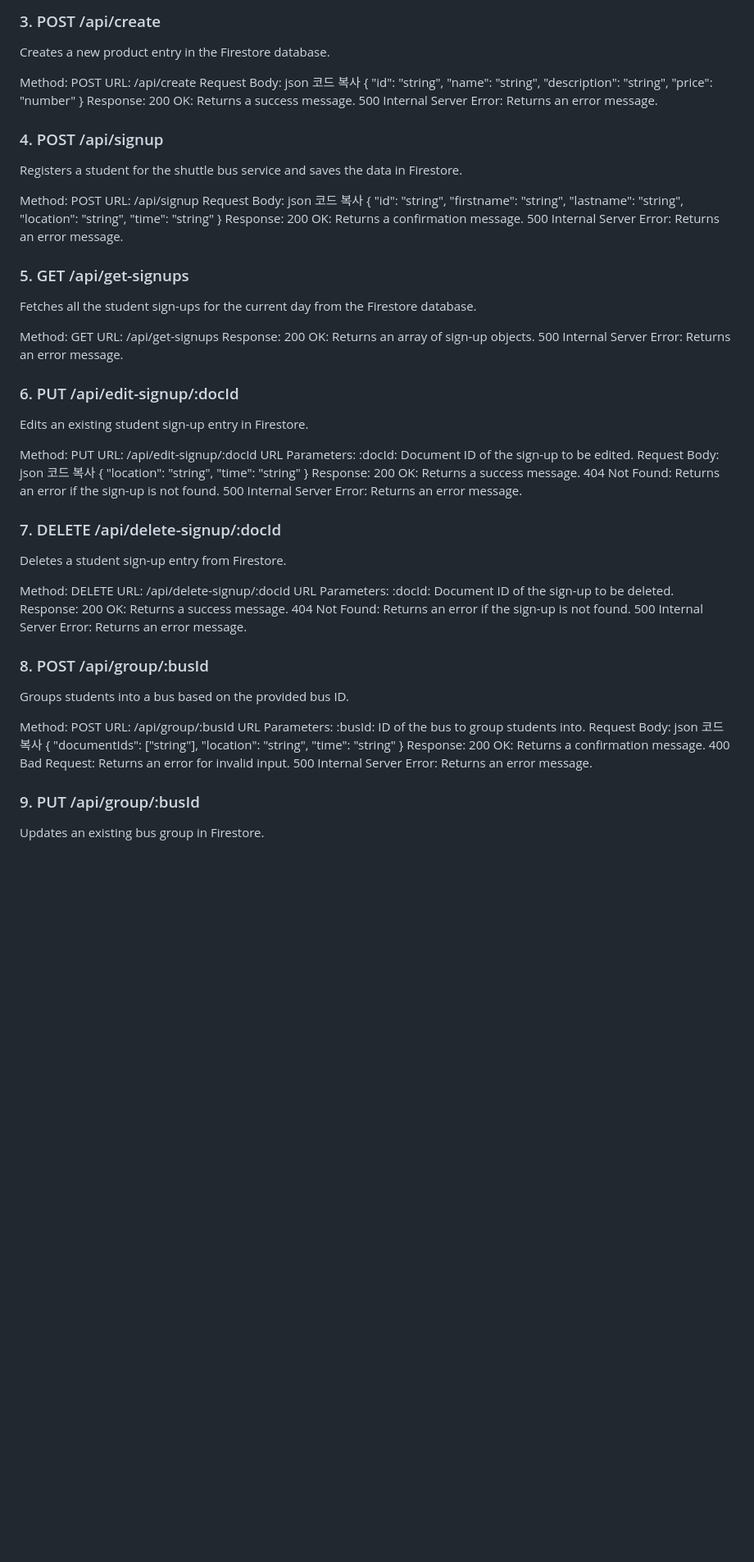
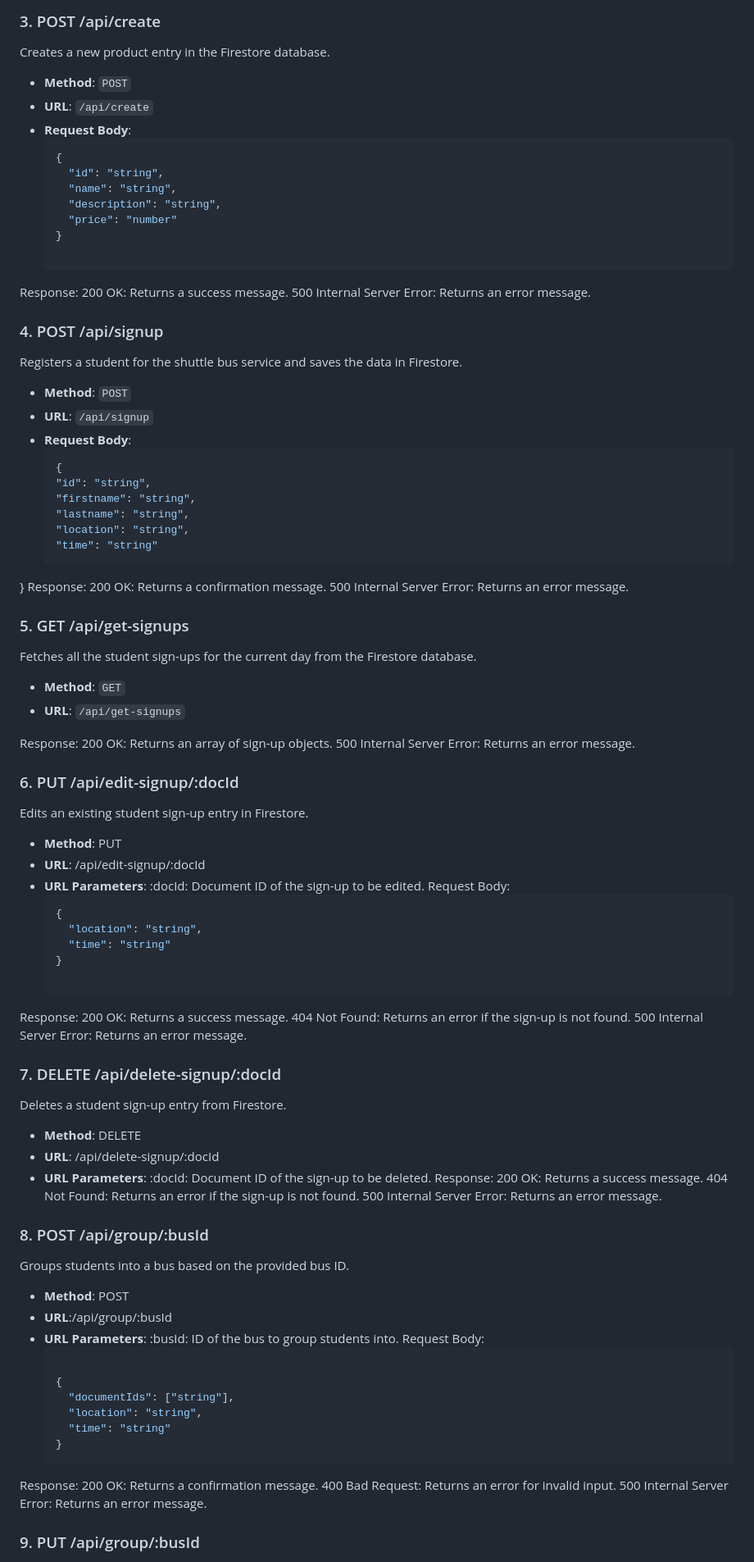
Before and after one commit to haechan01/shuttle-API, a Markdown page: README.md, the part around one of its changes. Shown at 82% size. Rendered like a GitHub page; blank space fills up the shorter version.

````diff
--- a/README.md
+++ b/README.md
@@ -43,17 +36,17 @@ Response:
 ### 3. POST /api/create
 Creates a new product entry in the Firestore database.
 
-Method: POST
-URL: /api/create
-Request Body:
-json
-코드 복사
-{
-  "id": "string",
-  "name": "string",
-  "description": "string",
-  "price": "number"
-}
+- **Method**: `POST`
+- **URL**: `/api/create`
+- **Request Body**:
+  ```json
+  {
+    "id": "string",
+    "name": "string",
+    "description": "string",
+    "price": "number"
+  }
+
 Response:
 200 OK: Returns a success message.
 500 Internal Server Error: Returns an error message.
@@ -62,12 +55,11 @@ Response:
 ### 4. POST /api/signup
 Registers a student for the shuttle bus service and saves the data in Firestore.
 
-Method: POST
-URL: /api/signup
-Request Body:
-json
-코드 복사
-{
+- **Method**: `POST`
+- **URL**: `/api/signup`
+- **Request Body**:
+  ```json
+  {
   "id": "string",
   "firstname": "string",
   "lastname": "string",
@@ -81,8 +73,9 @@ Response:
 ### 5. GET /api/get-signups
 Fetches all the student sign-ups for the current day from the Firestore database.
 
-Method: GET
-URL: /api/get-signups
+- **Method**: `GET`
+- **URL**:  `/api/get-signups`
+
 Response:
 200 OK: Returns an array of sign-up objects.
 500 Internal Server Error: Returns an error message.
@@ -91,17 +84,16 @@ Response:
 ### 6. PUT /api/edit-signup/:docId
 Edits an existing student sign-up entry in Firestore.
 
-Method: PUT
-URL: /api/edit-signup/:docId
-URL Parameters:
-:docId: Document ID of the sign-up to be edited.
+- **Method**: PUT
+- **URL**:  /api/edit-signup/:docId
+- **URL Parameters**: :docId: Document ID of the sign-up to be edited.
 Request Body:
-json
-코드 복사
-{
-  "location": "string",
-  "time": "string"
-}
+  ```json
+  {
+    "location": "string",
+    "time": "string"
+  }
+
 Response:
 200 OK: Returns a success message.
 404 Not Found: Returns an error if the sign-up is not found.
@@ -111,9 +103,9 @@ Response:
 ### 7. DELETE /api/delete-signup/:docId
 Deletes a student sign-up entry from Firestore.
 
-Method: DELETE
-URL: /api/delete-signup/:docId
-URL Parameters:
+- **Method**: DELETE
+- **URL**:  /api/delete-signup/:docId
+- **URL Parameters**:
 :docId: Document ID of the sign-up to be deleted.
 Response:
 200 OK: Returns a success message.
@@ -124,18 +116,18 @@ Response:
 ### 8. POST /api/group/:busId
 Groups students into a bus based on the provided bus ID.
 
-Method: POST
-URL: /api/group/:busId
-URL Parameters:
+- **Method**:  POST
+- **URL**:/api/group/:busId
+- **URL Parameters**:
 :busId: ID of the bus to group students into.
 Request Body:
-json
-코드 복사
-{
-  "documentIds": ["string"],
-  "location": "string",
-  "time": "string"
-}
+  ```json
+
+  {
+    "documentIds": ["string"],
+    "location": "string",
+    "time": "string"
+  }
 Response:
 200 OK: Returns a confirmation message.
 400 Bad Request: Returns an error for invalid input.
````
Also changed, not shown: other parts of README.md (+16 -22 lines).
